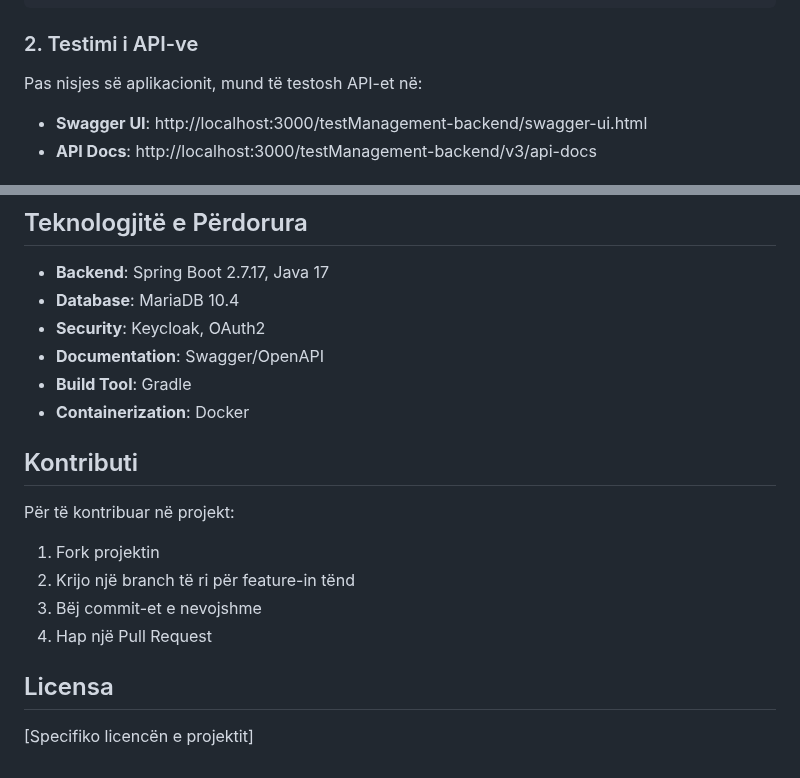
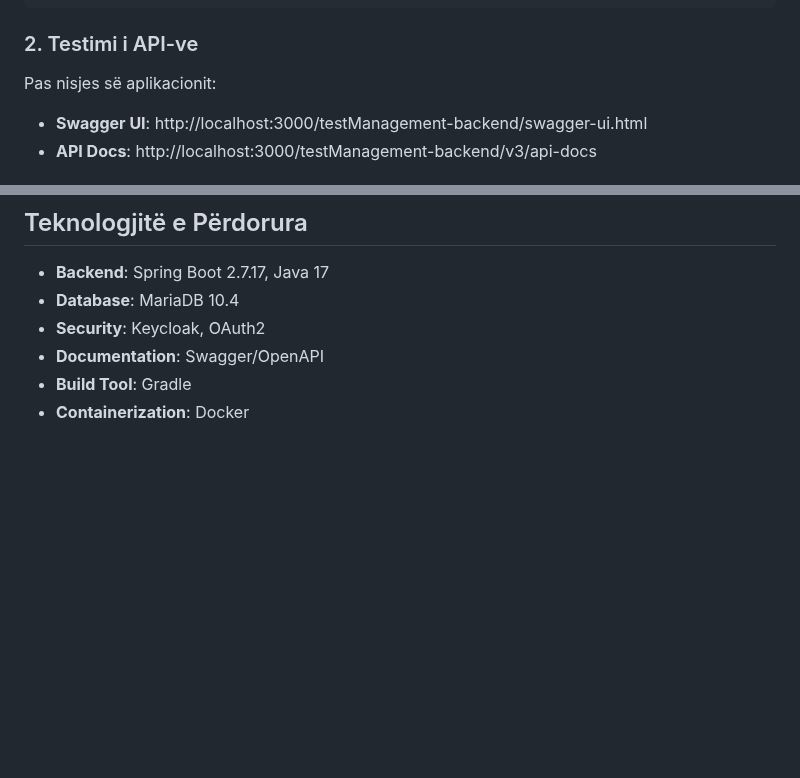
Before and after one commit to OsmaniMirand/Universum-Projekti-Java, a Markdown page: README.md, 2 parts joined by grey strips. Rendered like a GitHub page; blank space fills up the shorter version.

Commit message:
REF: refactore README file

````diff
--- a/README.md
+++ b/README.md
@@ -57,7 +57,7 @@ docker-compose up -d
 ```
 
 ### 2. Testimi i API-ve
-Pas nisjes së aplikacionit, mund të testosh API-et në:
+Pas nisjes së aplikacionit:
 - **Swagger UI**: http://localhost:3000/testManagement-backend/swagger-ui.html
 - **API Docs**: http://localhost:3000/testManagement-backend/v3/api-docs
 
@@ -109,13 +109,3 @@ Pas nisjes së aplikacionit, mund të testosh API-et në:
 - **Documentation**: Swagger/OpenAPI
 - **Build Tool**: Gradle
 - **Containerization**: Docker
-
-## Kontributi
-Për të kontribuar në projekt:
-1. Fork projektin
-2. Krijo një branch të ri për feature-in tënd
-3. Bëj commit-et e nevojshme
-4. Hap një Pull Request
-
-## Licensa
-[Specifiko licencën e projektit]
````
